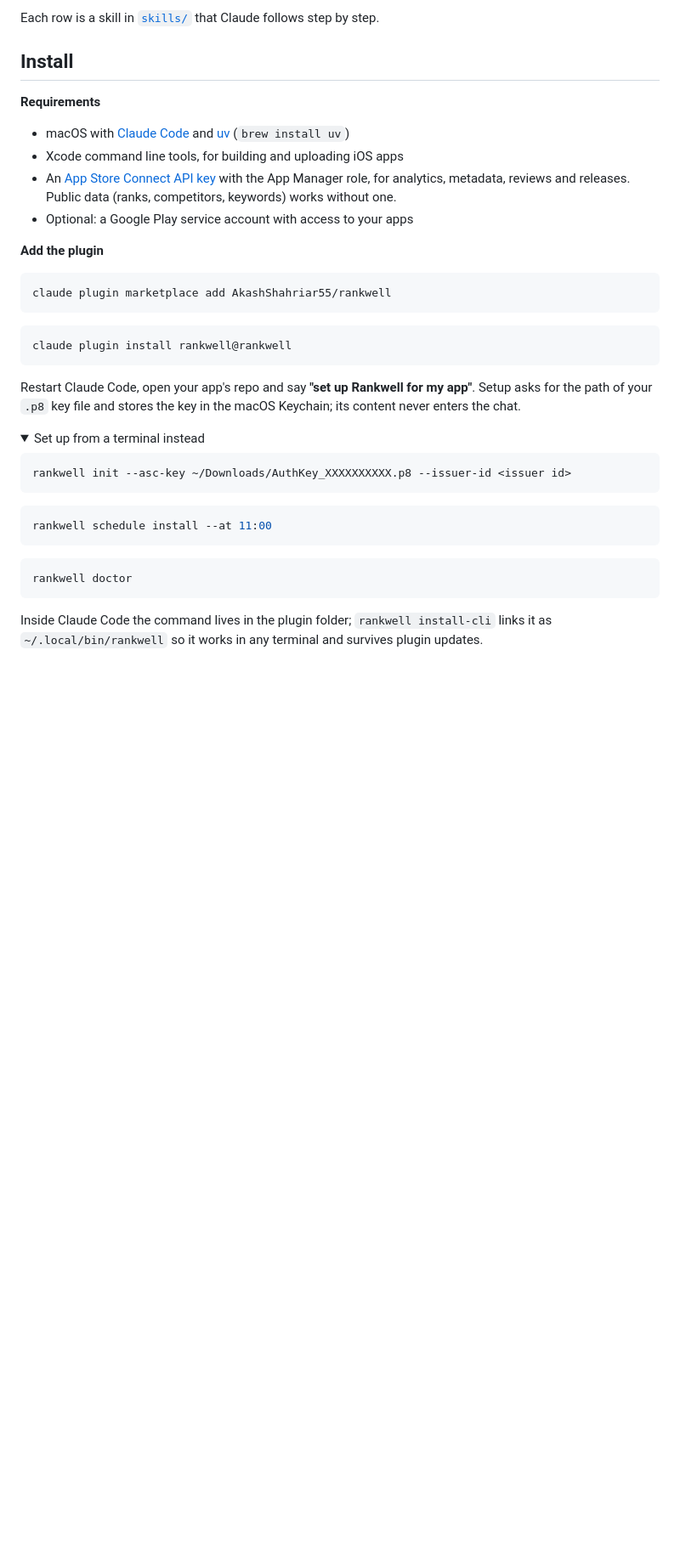
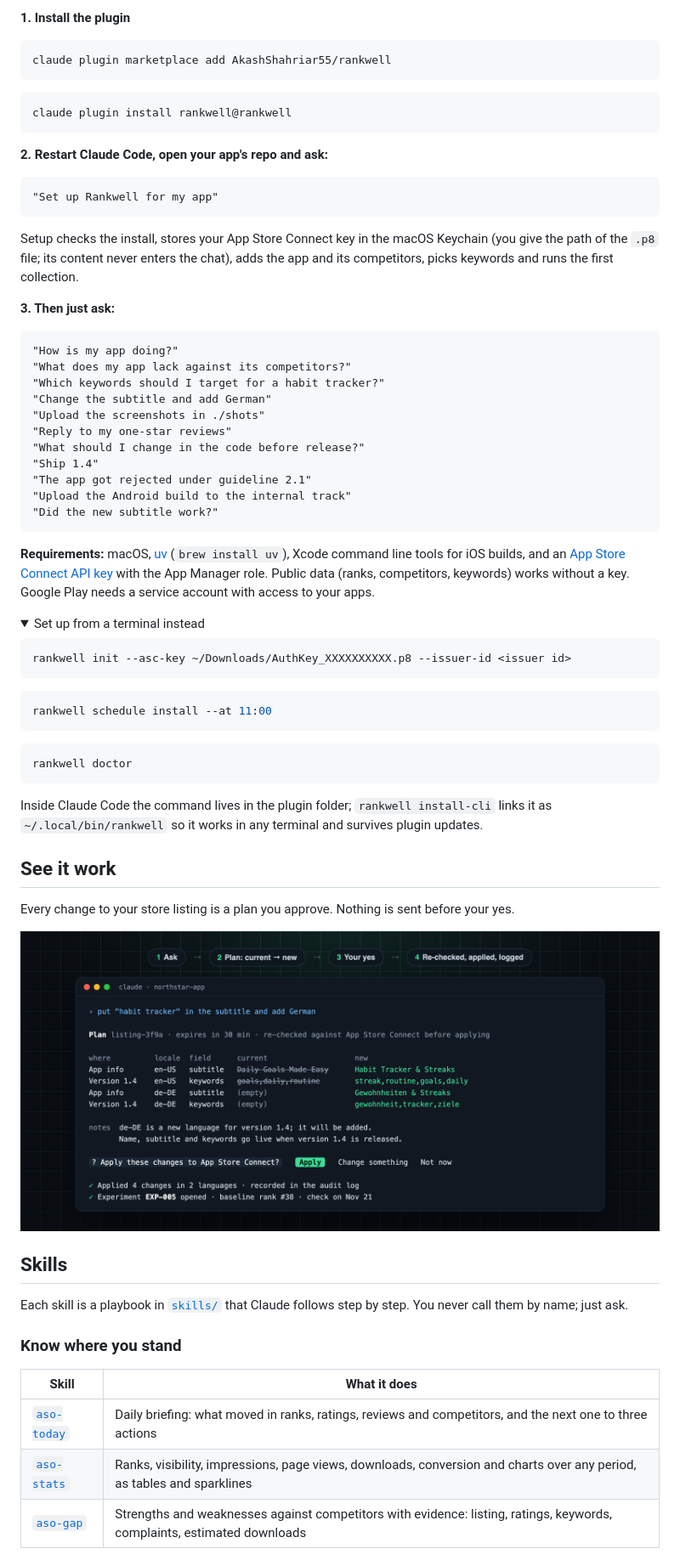
Before and after one commit to AkashShahriar55/rankwell, a Markdown page: README.md, the part around one of its changes. Shown at 85% size. Rendered like a GitHub page; pictures changed too: assets/flow.png (added); folded sections open; blank space fills up the shorter version.

````diff
--- a/README.md
+++ b/README.md
@@ -78,18 +35,4 @@ Rankwell: NorthStar · last 7 days (US)
-Each row is a skill in [`skills/`](skills) that Claude follows step by step.
-
-## Install
-
-**Requirements**
-
-- macOS with [Claude Code](https://docs.anthropic.com/en/docs/claude-code) and [uv](https://docs.astral.sh/uv/)
-  (`brew install uv`)
-- Xcode command line tools, for building and uploading iOS apps
-- An [App Store Connect API key](https://developer.apple.com/documentation/appstoreconnectapi/creating-api-keys-for-app-store-connect-api)
-  with the App Manager role, for analytics, metadata, reviews and releases. Public data (ranks, competitors,
-  keywords) works without one.
-- Optional: a Google Play service account with access to your apps
-
-**Add the plugin**
+**1. Install the plugin**
 
 ```bash
 claude plugin marketplace add AkashShahriar55/rankwell
@@ -99,8 +42,36 @@ claude plugin marketplace add AkashShahriar55/rankwell
 claude plugin install rankwell@rankwell
 ```
 
-Restart Claude Code, open your app's repo and say **"set up Rankwell for my app"**. Setup asks for the path
-of your `.p8` key file and stores the key in the macOS Keychain; its content never enters the chat.
+**2. Restart Claude Code, open your app's repo and ask:**
+
+```text
+"Set up Rankwell for my app"
+```
+
+Setup checks the install, stores your App Store Connect key in the macOS Keychain (you give the path of the
+`.p8` file; its content never enters the chat), adds the app and its competitors, picks keywords and runs the
+first collection.
+
+**3. Then just ask:**
+
+```text
+"How is my app doing?"
+"What does my app lack against its competitors?"
+"Which keywords should I target for a habit tracker?"
+"Change the subtitle and add German"
+"Upload the screenshots in ./shots"
+"Reply to my one-star reviews"
+"What should I change in the code before release?"
+"Ship 1.4"
+"The app got rejected under guideline 2.1"
+"Upload the Android build to the internal track"
+"Did the new subtitle work?"
+```
+
+**Requirements:** macOS, [uv](https://docs.astral.sh/uv/) (`brew install uv`), Xcode command line tools for
+iOS builds, and an [App Store Connect API key](https://developer.apple.com/documentation/appstoreconnectapi/creating-api-keys-for-app-store-connect-api)
+with the App Manager role. Public data (ranks, competitors, keywords) works without a key. Google Play needs a
+service account with access to your apps.
 
 <details>
 <summary>Set up from a terminal instead</summary>
@@ -121,3 +92,23 @@ Inside Claude Code the command lives in the plugin folder; `rankwell install-cli
 `~/.local/bin/rankwell` so it works in any terminal and survives plugin updates.
 
 </details>
+
+## See it work
+
+Every change to your store listing is a plan you approve. Nothing is sent before your yes.
+
+<img src="assets/flow.png" alt="Rankwell plans a subtitle and keyword change in two languages, the user approves it, and it is applied and logged" width="100%">
+
+## Skills
+
+Each skill is a playbook in [`skills/`](skills) that Claude follows step by step. You never call them by
+name; just ask.
+
+### Know where you stand
+
+| Skill | What it does |
+|---|---|
+| [`aso-today`](skills/aso-today) | Daily briefing: what moved in ranks, ratings, reviews and competitors, and the next one to three actions |
+| [`aso-stats`](skills/aso-stats) | Ranks, visibility, impressions, page views, downloads, conversion and charts over any period, as tables and sparklines |
+| [`aso-gap`](skills/aso-gap) | Strengths and weaknesses against competitors with evidence: listing, ratings, keywords, complaints, estimated downloads |
+
````
Also changed, not shown: other parts of README.md (+48 -62 lines), .claude-plugin/icon.png (added), assets/cover.png (added), assets/icon.png (added), assets/social-preview.png (added), 3 other files.
